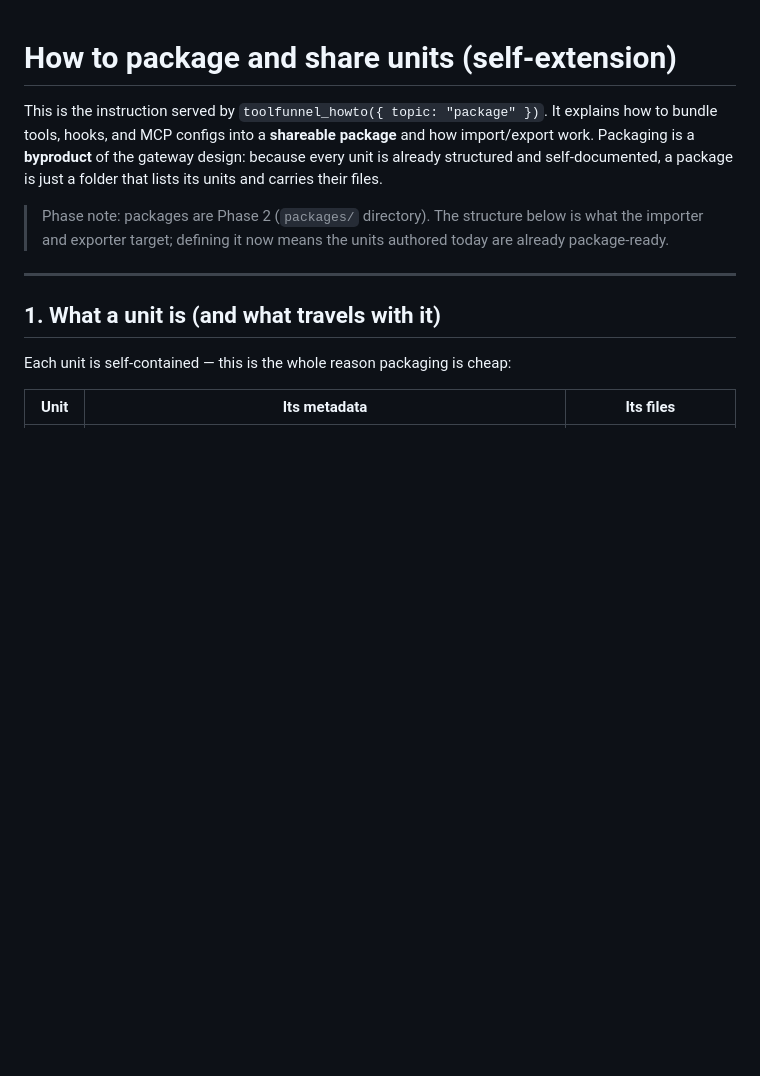
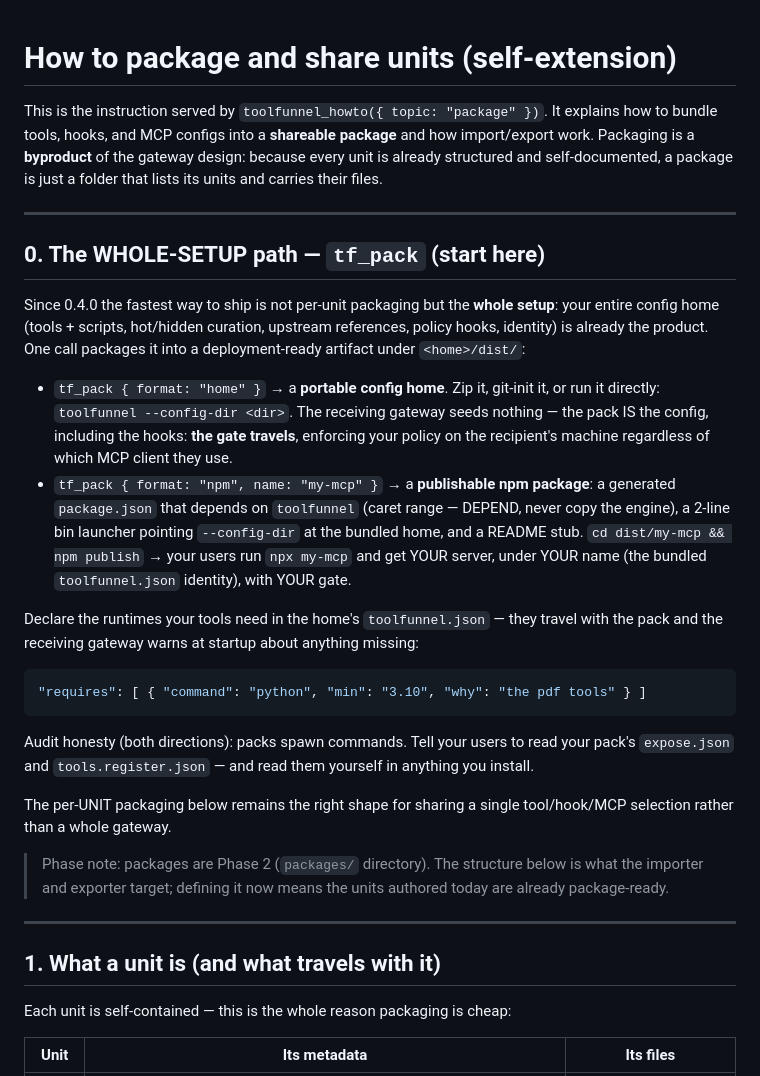
Before and after one commit to Rendeverance/toolfunnel, a Markdown page: src/extend/package.md, the part around the change. GitHub-like rendering; blank space fills up the shorter version.

````diff
--- a/src/extend/package.md
+++ b/src/extend/package.md
@@ -4,6 +4,37 @@ This is the instruction served by `toolfunnel_howto({ topic: "package" })`. It e
 tools, hooks, and MCP configs into a **shareable package** and how import/export work. Packaging is a
 **byproduct** of the gateway design: because every unit is already structured and
 self-documented, a package is just a folder that lists its units and carries their files.
+
+---
+
+## 0. The WHOLE-SETUP path — `tf_pack` (start here)
+
+Since 0.4.0 the fastest way to ship is not per-unit packaging but the **whole setup**: your entire
+config home (tools + scripts, hot/hidden curation, upstream references, policy hooks, identity) is
+already the product. One call packages it into a deployment-ready artifact under `<home>/dist/`:
+
+- `tf_pack { format: "home" }` → a **portable config home**. Zip it, git-init it, or run it
+  directly: `toolfunnel --config-dir <dir>`. The receiving gateway seeds nothing — the pack IS the
+  config, including the hooks: **the gate travels**, enforcing your policy on the recipient's
+  machine regardless of which MCP client they use.
+- `tf_pack { format: "npm", name: "my-mcp" }` → a **publishable npm package**: a generated
+  `package.json` that depends on `toolfunnel` (caret range — DEPEND, never copy the engine), a
+  2-line bin launcher pointing `--config-dir` at the bundled home, and a README stub.
+  `cd dist/my-mcp && npm publish` → your users run `npx my-mcp` and get YOUR server, under YOUR
+  name (the bundled `toolfunnel.json` identity), with YOUR gate.
+
+Declare the runtimes your tools need in the home's `toolfunnel.json` — they travel with the pack
+and the receiving gateway warns at startup about anything missing:
+
+```json
+"requires": [ { "command": "python", "min": "3.10", "why": "the pdf tools" } ]
+```
+
+Audit honesty (both directions): packs spawn commands. Tell your users to read your pack's
+`expose.json` and `tools.register.json` — and read them yourself in anything you install.
+
+The per-UNIT packaging below remains the right shape for sharing a single tool/hook/MCP selection
+rather than a whole gateway.
 
 > Phase note: packages are Phase 2 (`packages/` directory). The structure below is what the importer
 > and exporter target; defining it now means the units authored today are already package-ready.
````
Also changed, not shown: README.md (+19 -5 lines), docs/packaging.md (added, +108 -0 lines).
